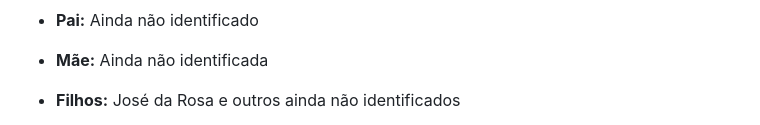
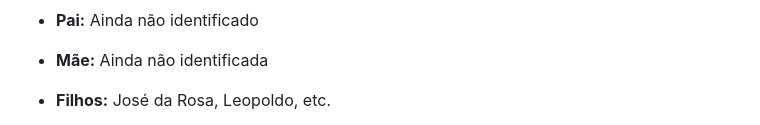
Before and after one commit to luisfsr/luisfsr.github.io, a Markdown page: docs/genealogia.md, the part around one of its changes. GitHub-like rendering.

Commit message:
Update genealogia.md
História da Bisavó Anaurelina e Bisavó Manuel

```diff
--- a/docs/genealogia.md
+++ b/docs/genealogia.md
@@ -58,5 +58,5 @@ graph TD
 
 - **Mãe:** Ainda não identificada
 
-- **Filhos:** José da Rosa e outros ainda não identificados
+- **Filhos:** José da Rosa, Leopoldo, etc.
 
```
Also changed, not shown: other parts of docs/genealogia.md (+7 -3 lines).
